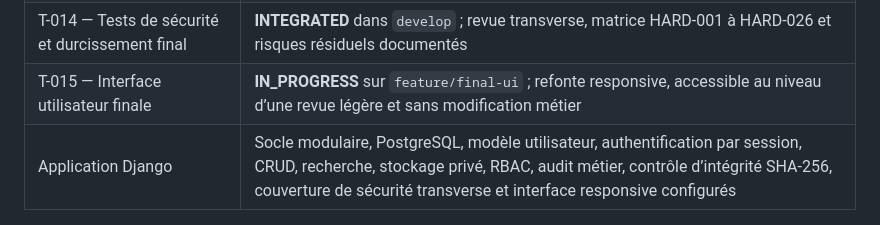
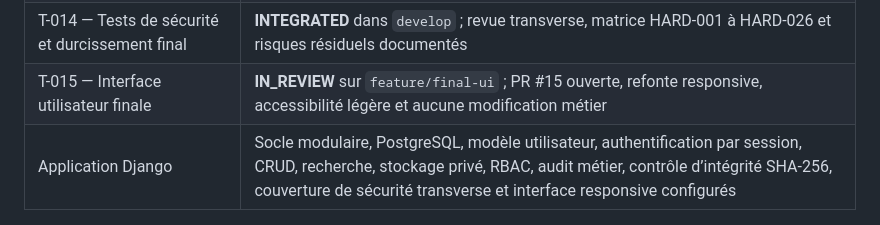
Before and after one commit to eulogep/c-tech-archives, a Markdown page: README.md, the part around the change. Rendered like a GitHub page.

Commit message:
docs(ui): record T-015 review pull request

```diff
--- a/README.md
+++ b/README.md
@@ -25,7 +25,7 @@ Le dépôt est initialisé avec la **conception fonctionnelle et technique préa
 | T-012 — Journal d’audit | **INTEGRATED** dans `develop` ; événements métier structurés, append-only et consultation administrateur |
 | T-013 — Intégrité SHA-256 | **INTEGRATED** dans `develop` ; empreinte calculée à l’upload et vérification contrôlée à la demande |
 | T-014 — Tests de sécurité et durcissement final | **INTEGRATED** dans `develop` ; revue transverse, matrice HARD-001 à HARD-026 et risques résiduels documentés |
-| T-015 — Interface utilisateur finale | **IN_PROGRESS** sur `feature/final-ui` ; refonte responsive, accessible au niveau d’une revue légère et sans modification métier |
+| T-015 — Interface utilisateur finale | **IN_REVIEW** sur `feature/final-ui` ; PR #15 ouverte, refonte responsive, accessibilité légère et aucune modification métier |
 | Application Django | Socle modulaire, PostgreSQL, modèle utilisateur, authentification par session, CRUD, recherche, stockage privé, RBAC, audit métier, contrôle d’intégrité SHA-256, couverture de sécurité transverse et interface responsive configurés |
 
 ## Objectif du MVP
```
Also changed, not shown: docs/tickets/T-015.md (+2 -2 lines).
